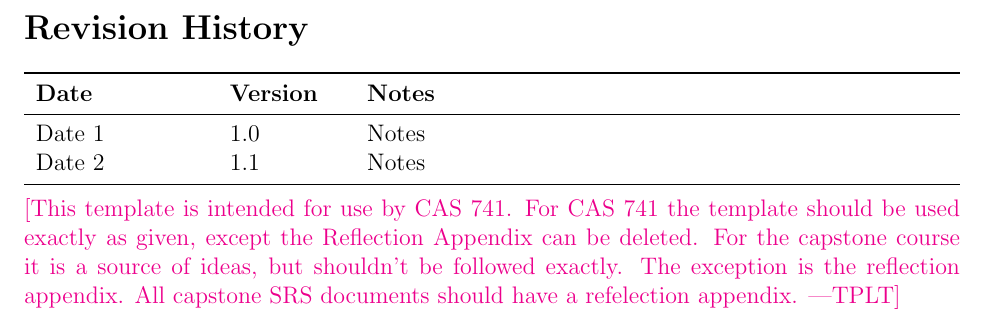
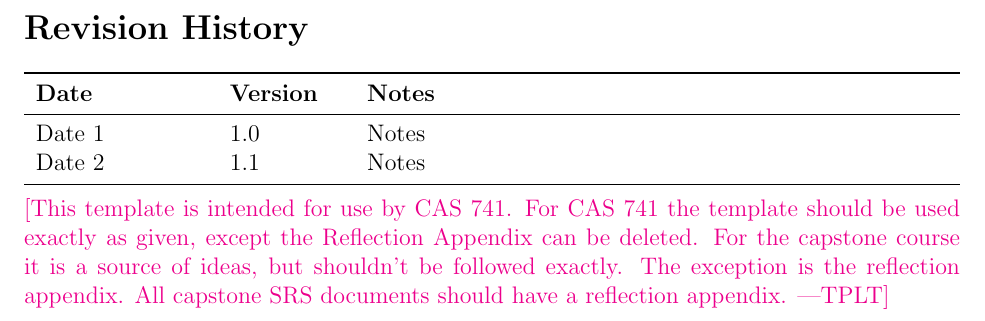
Before and after one commit to smiths/testci, a LaTeX document (docs/SRS/SRS.tex): part of page 4 of 28, cut so that both start at the same text. Compiled offline with pdfLaTeX.

Commit message:
Test ci/cd

```diff
--- a/docs/SRS/SRS.tex
+++ b/docs/SRS/SRS.tex
@@ -158,7 +157,7 @@ Date 2 & 1.1 & Notes\\
 should be used exactly as given, except the Reflection Appendix can be deleted.
 For the capstone course it is a source of ideas, but shouldn't be followed
 exactly.  The exception is the reflection appendix.  All capstone SRS documents
-should have a refelection appendix.}
+should have a reflection appendix.}
 
 ~\newpage
 
```
Also changed, not shown: docs/SRS/SRS.tex (1 more changed lines).
